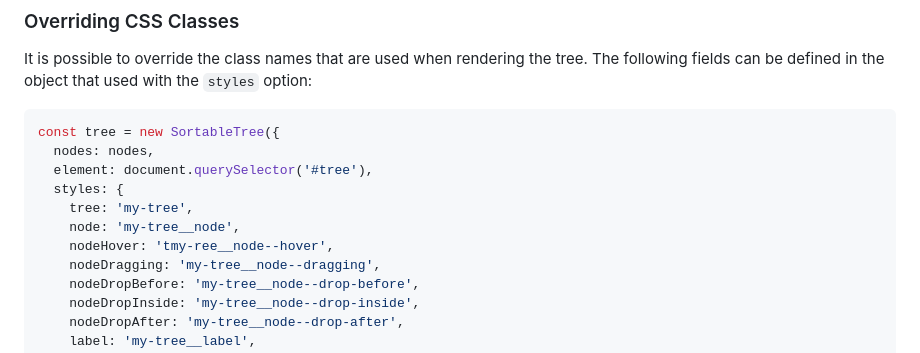
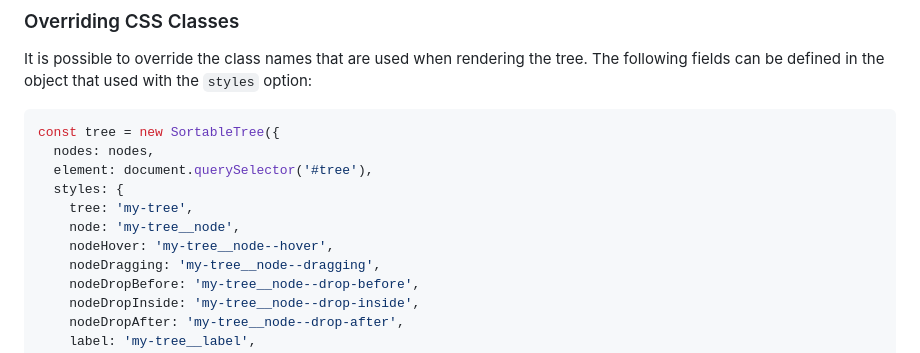
Before and after one commit to marcantondahmen/sortable-tree, a Markdown page: README.md, the part around the change. GitHub-like rendering.

```diff
--- a/README.md
+++ b/README.md
@@ -228,7 +228,7 @@ const tree = new SortableTree({
   styles: {
     tree: 'my-tree',
     node: 'my-tree__node',
-    nodeHover: 'tmy-ree__node--hover',
+    nodeHover: 'my-tree__node--hover',
     nodeDragging: 'my-tree__node--dragging',
     nodeDropBefore: 'my-tree__node--drop-before',
     nodeDropInside: 'my-tree__node--drop-inside',
```
